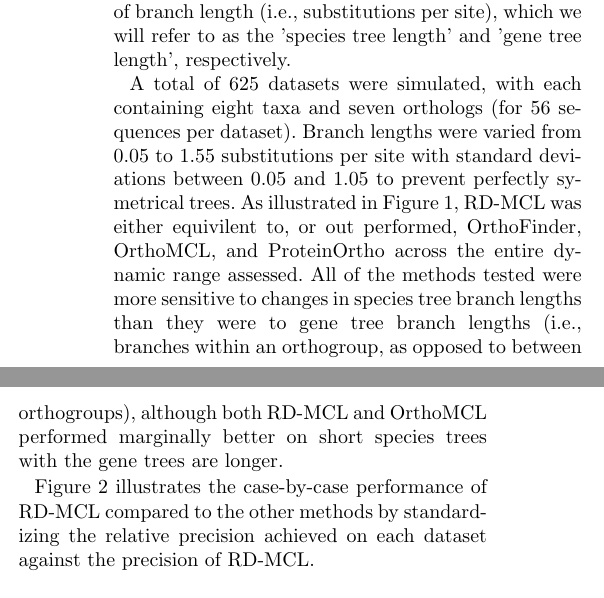
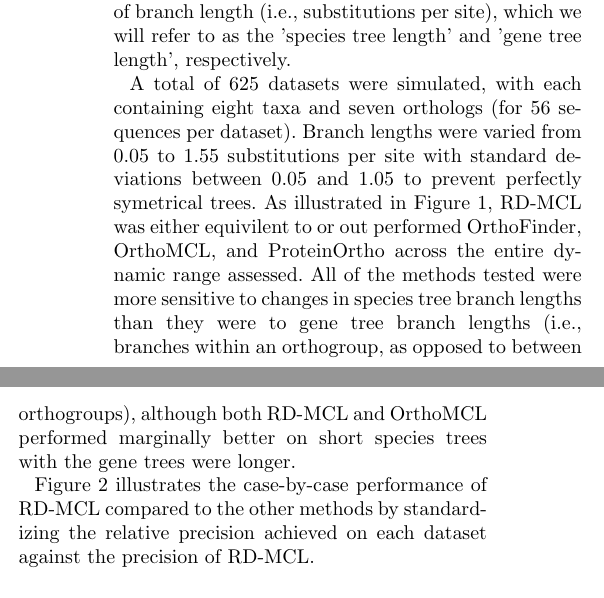
Before and after one commit to biologyguy/RD-MCL, a LaTeX document (manuscript/genome_biology/bmc_article.tex): two parts of the columns of page 2 of 6, joined at a grey line, cut so that both start at the same text. Compiled offline with pdfLaTeX.

```diff
--- a/manuscript/genome_biology/bmc_article.tex
+++ b/manuscript/genome_biology/bmc_article.tex
@@ -268,7 +268,9 @@
 \subsubsection{Branch lengths}
 Given an idealized set of homologous sequences, where there has been no gene loss and all gene duplications occured prior to the last common ancestor of the taxa included in the set, the phylogenetic relationship within each orthogroup should closely approximate the underlying species tree. Fruthermore, the phylogenetic relationship among the orthogroups will approximate the original gene tree of all paralogs present in the last common ancestor. As such, two distinct axes of divergence must be accounted for when assessing the effect of branch length (i.e., substitutions per site), which we will refer to as the 'species tree length' and 'gene tree length', respectively.
 
-A total of 625 datasets were simulated, with each containing eight taxa and seven orthologs (for 56 sequences per dataset). Branch lengths were varied from 0.05 to 1.55 substitutions per site with standard deviations between 0.05 and 1.05 to prevent perfectly symetrical trees. As illustrated in Figure \ref{fig:branch_len_3d}, RD-MCL was either equivilent to, or out performed, OrthoFinder, OrthoMCL, and ProteinOrtho across the entire dynamic range assessed. All of the methods tested were more sensitive to changes in species tree branch lengths than they were to gene tree branch lengths (i.e., branches within an orthogroup, as opposed to between orthogroups), although both RD-MCL and OrthoMCL performed marginally better on short species trees with the gene trees are longer.
+% Maybe make a figure here, to show the two axes of divergence??
+
+A total of 625 datasets were simulated, with each containing eight taxa and seven orthologs (for 56 sequences per dataset). Branch lengths were varied from 0.05 to 1.55 substitutions per site with standard deviations between 0.05 and 1.05 to prevent perfectly symetrical trees. As illustrated in Figure \ref{fig:branch_len_3d}, RD-MCL was either equivilent to or out performed OrthoFinder, OrthoMCL, and ProteinOrtho across the entire dynamic range assessed. All of the methods tested were more sensitive to changes in species tree branch lengths than they were to gene tree branch lengths (i.e., branches within an orthogroup, as opposed to between orthogroups), although both RD-MCL and OrthoMCL performed marginally better on short species trees with the gene trees were longer.
 
 % May_3_2017_orthofinder_branch_lengths/orthofinder_BL.ipynb
 % May_3_2017_OrthoMCL_branch_lengths/orthomcl_BL.ipynb
@@ -295,7 +297,7 @@
 
 
 \subsubsection{Number of sequences}
-\lipsum[2]
+To test the effects of increasing the number of orthogroups and orthogroup size, datasets were simulated with 4 to 30 taxa and between 4 and 30 genes per taxa.
 
 \subsubsection{Differing seed sequences (maybe not though...)}
 \lipsum[2]
```
Also changed, not shown: manuscript/genome_biology/bmc_article.tex (6 more changed lines).
